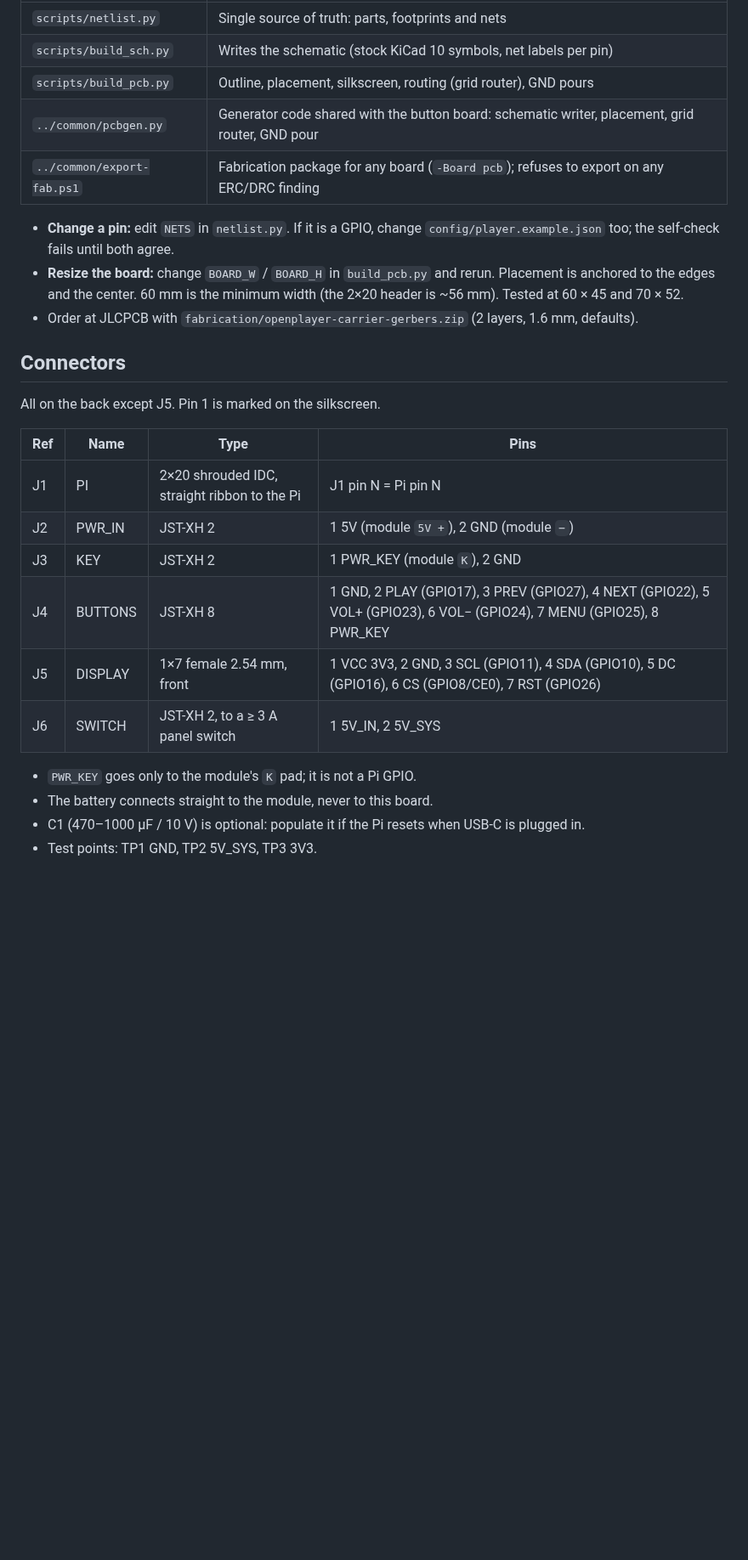
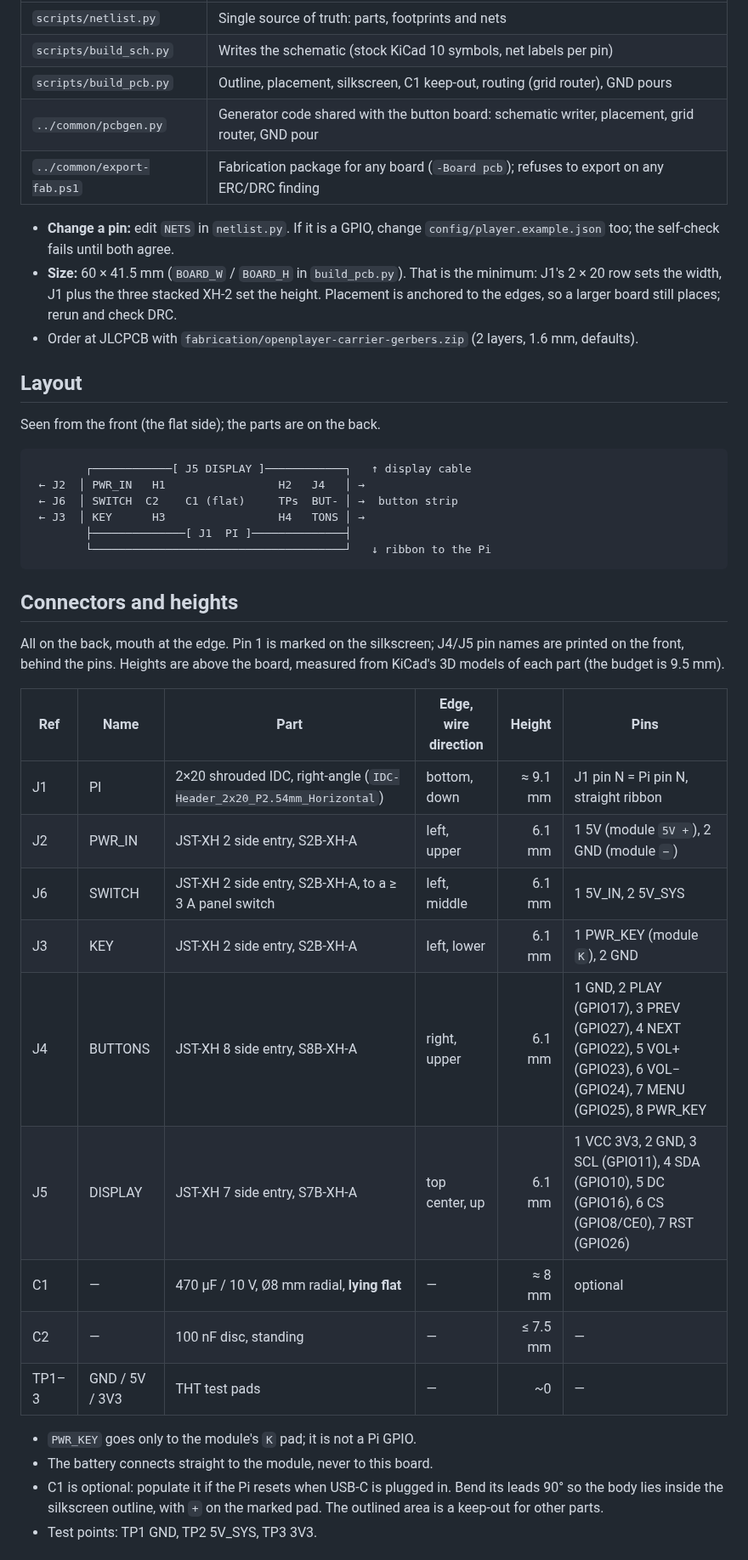
Before and after one commit to FireMask/OpenPlayer, a Markdown page: hardware/pcb/README.md, the part around one of its changes. Shown at 85% size. GitHub-like rendering; blank space fills up the shorter version.

Commit message:
Update documentation for OpenPlayer PCB Rev B: revise project requirements and connector details

````diff
--- a/hardware/pcb/README.md
+++ b/hardware/pcb/README.md
@@ -22,28 +24,44 @@ python hardware\pcb\scripts\build_sch.py      # → openplayer-carrier.kicad_sch
 |---|---|
 | `scripts/netlist.py` | Single source of truth: parts, footprints and nets |
 | `scripts/build_sch.py` | Writes the schematic (stock KiCad 10 symbols, net labels per pin) |
-| `scripts/build_pcb.py` | Outline, placement, silkscreen, routing (grid router), GND pours |
+| `scripts/build_pcb.py` | Outline, placement, silkscreen, C1 keep-out, routing (grid router), GND pours |
 | `../common/pcbgen.py` | Generator code shared with the button board: schematic writer, placement, grid router, GND pour |
 | `../common/export-fab.ps1` | Fabrication package for any board (`-Board pcb`); refuses to export on any ERC/DRC finding |
 
 - **Change a pin:** edit `NETS` in `netlist.py`. If it is a GPIO, change `config/player.example.json` too; the self-check fails until both agree.
-- **Resize the board:** change `BOARD_W` / `BOARD_H` in `build_pcb.py` and rerun. Placement is anchored to the edges and the center. 60 mm is the minimum width (the 2×20 header is ~56 mm). Tested at 60 × 45 and 70 × 52.
+- **Size:** 60 × 41.5 mm (`BOARD_W` / `BOARD_H` in `build_pcb.py`). That is the minimum: J1's 2 × 20 row sets the width, J1 plus the three stacked XH-2 set the height. Placement is anchored to the edges, so a larger board still places; rerun and check DRC.
 - Order at JLCPCB with `fabrication/openplayer-carrier-gerbers.zip` (2 layers, 1.6 mm, defaults).
 
-## Connectors
+## Layout
 
-All on the back except J5. Pin 1 is marked on the silkscreen.
+Seen from the front (the flat side); the parts are on the back.
 
-| Ref | Name | Type | Pins |
-|---|---|---|---|
-| J1 | PI | 2×20 shrouded IDC, straight ribbon to the Pi | J1 pin N = Pi pin N |
-| J2 | PWR_IN | JST-XH 2 | 1 5V (module `5V +`), 2 GND (module `−`) |
-| J3 | KEY | JST-XH 2 | 1 PWR_KEY (module `K`), 2 GND |
-| J4 | BUTTONS | JST-XH 8 | 1 GND, 2 PLAY (GPIO17), 3 PREV (GPIO27), 4 NEXT (GPIO22), 5 VOL+ (GPIO23), 6 VOL− (GPIO24), 7 MENU (GPIO25), 8 PWR_KEY |
-| J5 | DISPLAY | 1×7 female 2.54 mm, front | 1 VCC 3V3, 2 GND, 3 SCL (GPIO11), 4 SDA (GPIO10), 5 DC (GPIO16), 6 CS (GPIO8/CE0), 7 RST (GPIO26) |
-| J6 | SWITCH | JST-XH 2, to a ≥ 3 A panel switch | 1 5V_IN, 2 5V_SYS |
+```
+        ┌────────────[ J5 DISPLAY ]────────────┐   ↑ display cable
+ ← J2  │ PWR_IN   H1                 H2   J4   │ →
+ ← J6  │ SWITCH  C2    C1 (flat)     TPs  BUT- │ →  button strip
+ ← J3  │ KEY      H3                 H4   TONS │ →
+        ├──────────────[ J1  PI ]──────────────┤
+        └──────────────────────────────────────┘   ↓ ribbon to the Pi
+```
+
+## Connectors and heights
+
+All on the back, mouth at the edge. Pin 1 is marked on the silkscreen; J4/J5 pin names are printed on the front, behind the pins. Heights are above the board, measured from KiCad's 3D models of each part (the budget is 9.5 mm).
+
+| Ref | Name | Part | Edge, wire direction | Height | Pins |
+|---|---|---|---|---:|---|
+| J1 | PI | 2×20 shrouded IDC, right-angle (`IDC-Header_2x20_P2.54mm_Horizontal`) | bottom, down | ≈ 9.1 mm | J1 pin N = Pi pin N, straight ribbon |
+| J2 | PWR_IN | JST-XH 2 side entry, S2B-XH-A | left, upper | 6.1 mm | 1 5V (module `5V +`), 2 GND (module `−`) |
+| J6 | SWITCH | JST-XH 2 side entry, S2B-XH-A, to a ≥ 3 A panel switch | left, middle | 6.1 mm | 1 5V_IN, 2 5V_SYS |
+| J3 | KEY | JST-XH 2 side entry, S2B-XH-A | left, lower | 6.1 mm | 1 PWR_KEY (module `K`), 2 GND |
+| J4 | BUTTONS | JST-XH 8 side entry, S8B-XH-A | right, upper | 6.1 mm | 1 GND, 2 PLAY (GPIO17), 3 PREV (GPIO27), 4 NEXT (GPIO22), 5 VOL+ (GPIO23), 6 VOL− (GPIO24), 7 MENU (GPIO25), 8 PWR_KEY |
+| J5 | DISPLAY | JST-XH 7 side entry, S7B-XH-A | top center, up | 6.1 mm | 1 VCC 3V3, 2 GND, 3 SCL (GPIO11), 4 SDA (GPIO10), 5 DC (GPIO16), 6 CS (GPIO8/CE0), 7 RST (GPIO26) |
+| C1 | — | 470 µF / 10 V, Ø8 mm radial, **lying flat** | — | ≈ 8 mm | optional |
+| C2 | — | 100 nF disc, standing | — | ≤ 7.5 mm | — |
+| TP1–3 | GND / 5V / 3V3 | THT test pads | — | ~0 | — |
 
 - `PWR_KEY` goes only to the module's `K` pad; it is not a Pi GPIO.
 - The battery connects straight to the module, never to this board.
-- C1 (470–1000 µF / 10 V) is optional: populate it if the Pi resets when USB-C is plugged in.
+- C1 is optional: populate it if the Pi resets when USB-C is plugged in. Bend its leads 90° so the body lies inside the silkscreen outline, with `+` on the marked pad. The outlined area is a keep-out for other parts.
 - Test points: TP1 GND, TP2 5V_SYS, TP3 3V3.
````
Also changed, not shown: other parts of hardware/pcb/README.md (+15 -2 lines), docs/pcb-requirements.md (+26 -18 lines).
